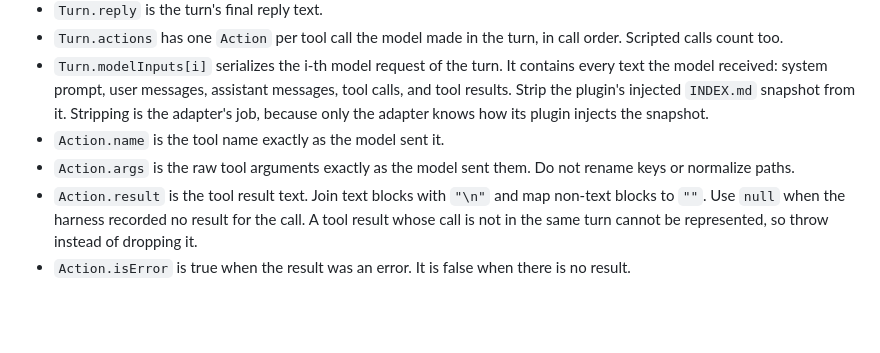
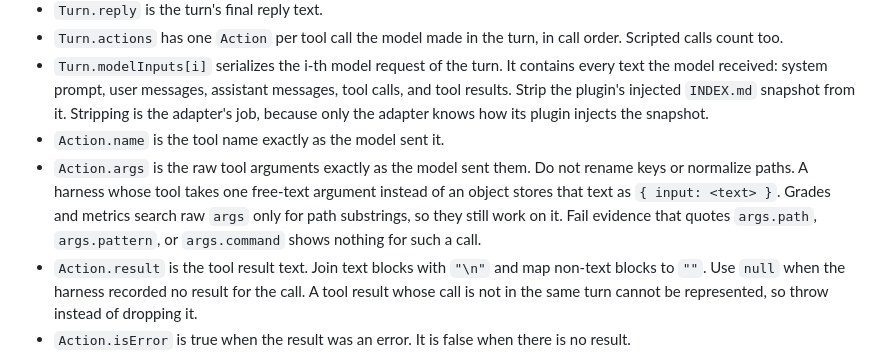
Before and after one commit to 5u4/agent-fold, a Markdown page: evals/CONTRACT.md, the part around the change. Rendered like a GitHub page; blank space fills up the shorter version.

Commit message:
docs(evals): state how a free-text tool argument is stored in Action.args

```diff
--- a/evals/CONTRACT.md
+++ b/evals/CONTRACT.md
@@ -56,7 +56,7 @@ Throw when the agent itself fails, such as a crash or a provider error. The runn
 - `Turn.actions` has one `Action` per tool call the model made in the turn, in call order. Scripted calls count too.
 - `Turn.modelInputs[i]` serializes the i-th model request of the turn. It contains every text the model received: system prompt, user messages, assistant messages, tool calls, and tool results. Strip the plugin's injected `INDEX.md` snapshot from it. Stripping is the adapter's job, because only the adapter knows how its plugin injects the snapshot.
 - `Action.name` is the tool name exactly as the model sent it.
-- `Action.args` is the raw tool arguments exactly as the model sent them. Do not rename keys or normalize paths.
+- `Action.args` is the raw tool arguments exactly as the model sent them. Do not rename keys or normalize paths. A harness whose tool takes one free-text argument instead of an object stores that text as `{ input: <text> }`. Grades and metrics search raw `args` only for path substrings, so they still work on it. Fail evidence that quotes `args.path`, `args.pattern`, or `args.command` shows nothing for such a call.
 - `Action.result` is the tool result text. Join text blocks with `"\n"` and map non-text blocks to `""`. Use `null` when the harness recorded no result for the call. A tool result whose call is not in the same turn cannot be represented, so throw instead of dropping it.
 - `Action.isError` is true when the result was an error. It is false when there is no result.
 - `Action.touchesSessionLog` is true when the call touches the agent's own raw session transcript files. omp sets it when any argument mentions `.jsonl`, because omp stores sessions as `.jsonl` files. Use whatever marks your agent's transcript files.
```
